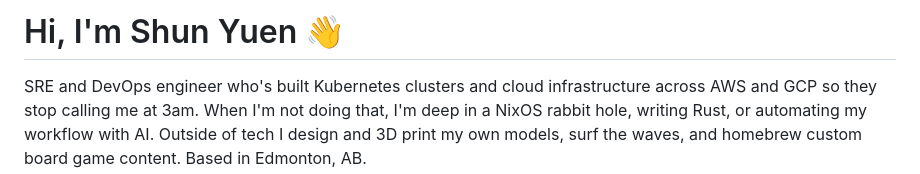
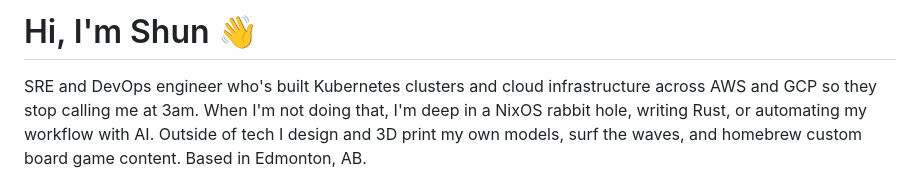
Before and after one commit to shyuen/shyuen, a Markdown page: README.md, the part around the change. Rendered like a GitHub page.

Commit message:
Remove last name from profile header

```diff
--- a/README.md
+++ b/README.md
@@ -1,4 +1,4 @@
-# Hi, I'm Shun Yuen 👋
+# Hi, I'm Shun 👋
 
 SRE and DevOps engineer who's built Kubernetes clusters and cloud infrastructure across AWS and GCP so they stop calling me at 3am. When I'm not doing that, I'm deep in a NixOS rabbit hole, writing Rust, or automating my workflow with AI. Outside of tech I design and 3D print my own models, surf the waves, and homebrew custom board game content. Based in Edmonton, AB.
 
```
